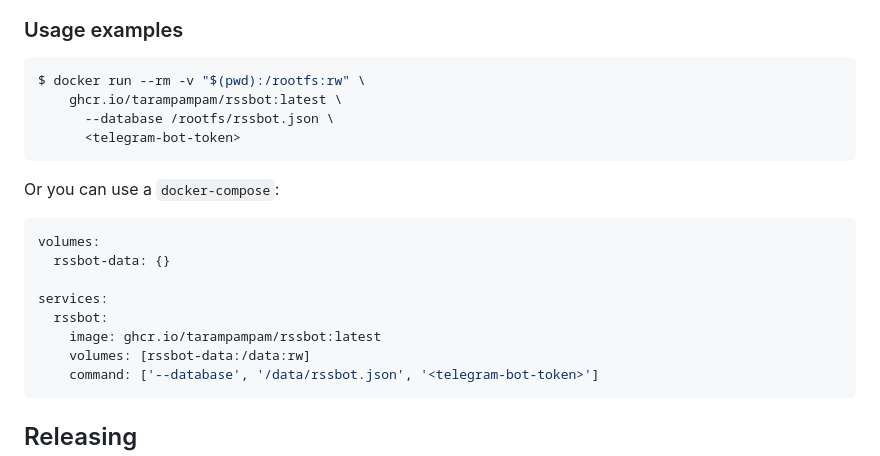
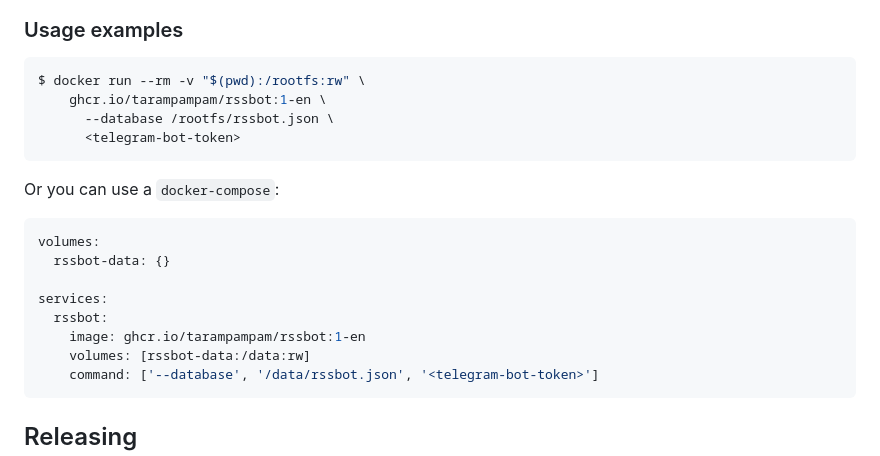
Before and after one commit to tarampampam/rssbot-docker, a Markdown page: README.md, the part around the change. Rendered like a GitHub page.

Commit message:
wip: 🔕 temporary commit

````diff
--- a/README.md
+++ b/README.md
@@ -99,7 +99,7 @@ To install it on Kubernetes (K8s), please use the Helm chart from [ArtifactHUB][
 
 ```shell
 $ docker run --rm -v "$(pwd):/rootfs:rw" \
-    ghcr.io/tarampampam/rssbot:latest \
+    ghcr.io/tarampampam/rssbot:1-en \
       --database /rootfs/rssbot.json \
       <telegram-bot-token>
 ```
@@ -112,7 +112,7 @@ volumes:
 
 services:
   rssbot:
-    image: ghcr.io/tarampampam/rssbot:latest
+    image: ghcr.io/tarampampam/rssbot:1-en
     volumes: [rssbot-data:/data:rw]
     command: ['--database', '/data/rssbot.json', '<telegram-bot-token>']
 ```
````
